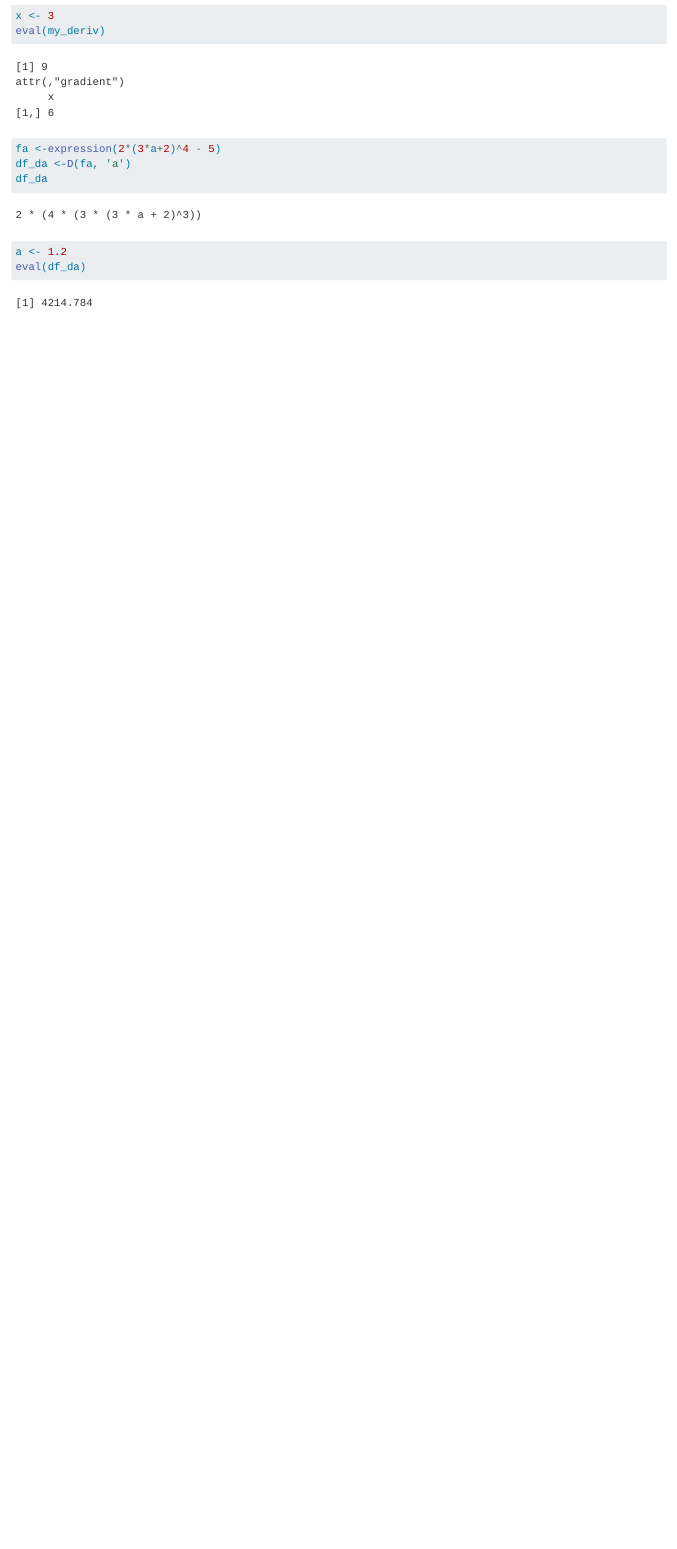
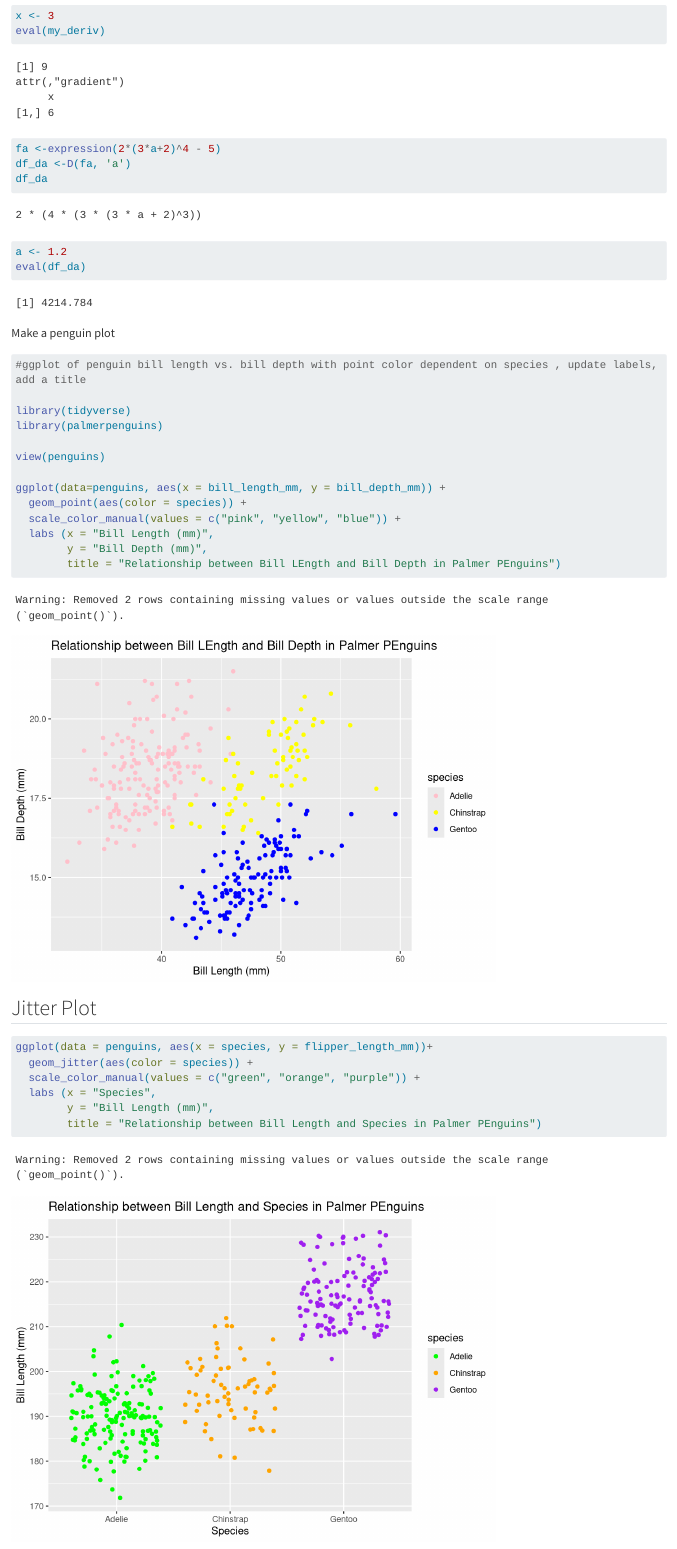
Before and after one commit to kateebeckerr/Day2tasks, a Quarto document (eds212_day2_activities.qmd): the page in a window 1100 px wide, from 950 px down. Rendered offline with R 4.5, knitr and Pandoc in place of Quarto, with nearby package versions; code that draws random numbers runs with fixed seeds of ours; long lines of code are wrapped.

Commit message:
final task day 2

````diff
--- a/eds212_day2_activities.qmd
+++ b/eds212_day2_activities.qmd
@@ -36,3 +36,32 @@ df_da
 a <- 1.2
 eval(df_da)
 ```
+
+Make a penguin plot
+
+```{r}
+#ggplot of penguin bill length vs. bill depth with point color dependent on species , update labels, add a title
+
+library(tidyverse)
+library(palmerpenguins)
+
+view(penguins)
+
+ggplot(data=penguins, aes(x = bill_length_mm, y = bill_depth_mm)) +
+  geom_point(aes(color = species)) +
+  scale_color_manual(values = c("pink", "yellow", "blue")) +
+  labs (x = "Bill Length (mm)",
+        y = "Bill Depth (mm)",
+        title = "Relationship between Bill LEngth and Bill Depth in Palmer PEnguins")
+```
+
+## Jitter Plot
+
+```{r}
+ggplot(data = penguins, aes(x = species, y = flipper_length_mm))+
+  geom_jitter(aes(color = species)) +
+  scale_color_manual(values = c("green", "orange", "purple")) +
+  labs (x = "Species",
+        y = "Bill Length (mm)",
+        title = "Relationship between Bill Length and Species in Palmer PEnguins")
+```
````
Also changed, not shown: eds212_day2_activities.html, eds212_day2_activities_files/figure-html/unnamed-chunk-6-1.png (added), eds212_day2_activities_files/figure-html/unnamed-chunk-7-1.png (added).
